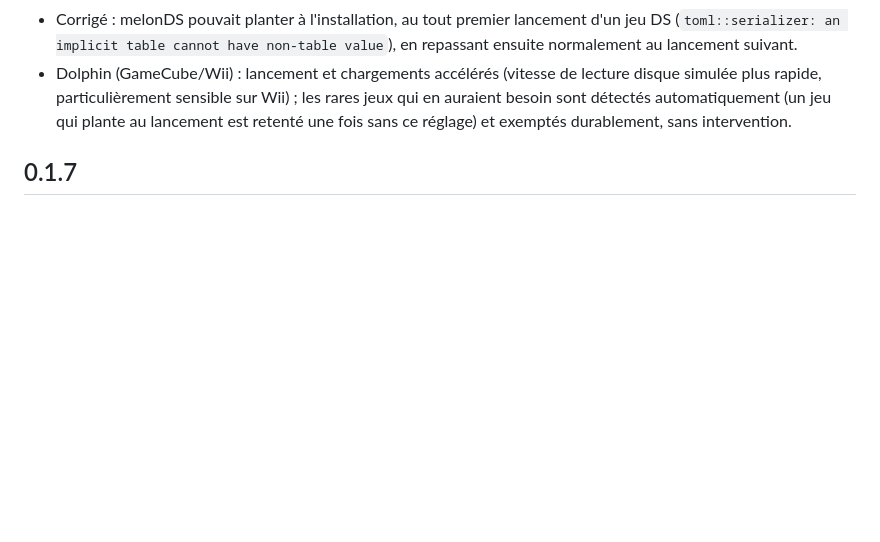
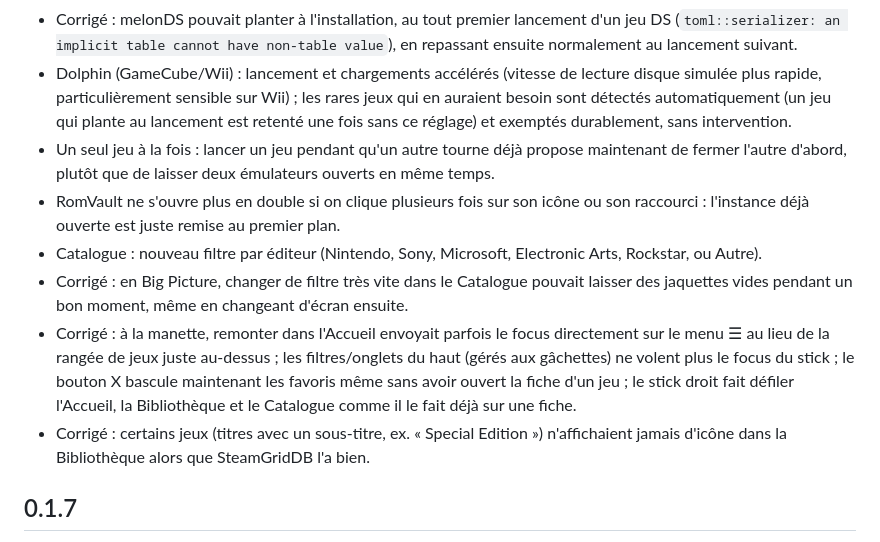
Before and after one commit to Cantogrel/kartouche, a Markdown page: CHANGELOG.md, the part around the change. Drawn GitHub-style; blank space fills up the shorter version.

Commit message:
docs: changelog 0.1.8 complété avec les corrections de cette session
Co-Authored-By: Claude Sonnet 5 <noreply@anthropic.com>

```diff
--- a/CHANGELOG.md
+++ b/CHANGELOG.md
@@ -22,6 +22,19 @@ Une section `## <version>` par version ; le texte est repris tel quel dans le po
 - Dolphin (GameCube/Wii) : lancement et chargements accélérés (vitesse de lecture disque simulée plus rapide,
   particulièrement sensible sur Wii) ; les rares jeux qui en auraient besoin sont détectés automatiquement (un jeu
   qui plante au lancement est retenté une fois sans ce réglage) et exemptés durablement, sans intervention.
+- Un seul jeu à la fois : lancer un jeu pendant qu'un autre tourne déjà propose maintenant de fermer l'autre
+  d'abord, plutôt que de laisser deux émulateurs ouverts en même temps.
+- RomVault ne s'ouvre plus en double si on clique plusieurs fois sur son icône ou son raccourci : l'instance déjà
+  ouverte est juste remise au premier plan.
+- Catalogue : nouveau filtre par éditeur (Nintendo, Sony, Microsoft, Electronic Arts, Rockstar, ou Autre).
+- Corrigé : en Big Picture, changer de filtre très vite dans le Catalogue pouvait laisser des jaquettes vides
+  pendant un bon moment, même en changeant d'écran ensuite.
+- Corrigé : à la manette, remonter dans l'Accueil envoyait parfois le focus directement sur le menu ☰ au lieu de
+  la rangée de jeux juste au-dessus ; les filtres/onglets du haut (gérés aux gâchettes) ne volent plus le focus
+  du stick ; le bouton X bascule maintenant les favoris même sans avoir ouvert la fiche d'un jeu ; le stick droit
+  fait défiler l'Accueil, la Bibliothèque et le Catalogue comme il le fait déjà sur une fiche.
+- Corrigé : certains jeux (titres avec un sous-titre, ex. « Special Edition ») n'affichaient jamais d'icône dans
+  la Bibliothèque alors que SteamGridDB l'a bien.
 
 ## 0.1.7
 
```
